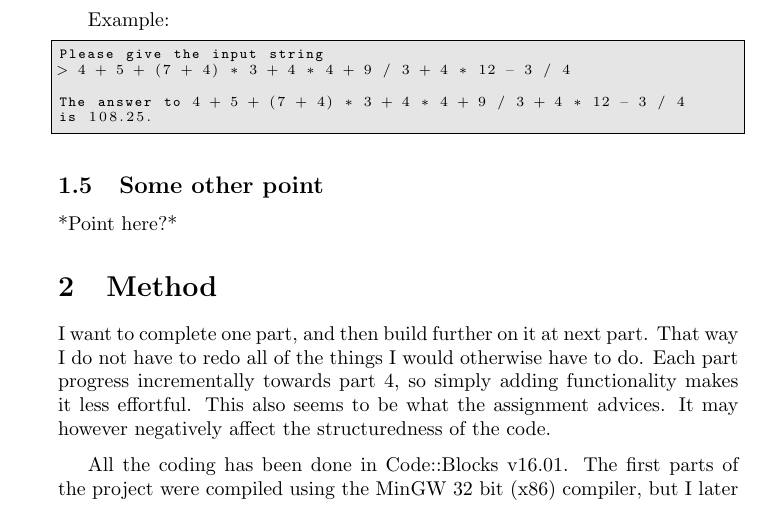
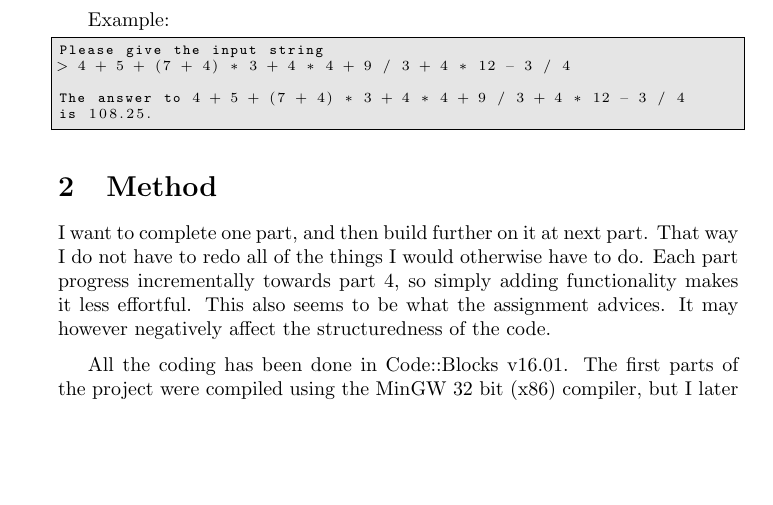
Before and after one commit to catsymptote/cppCalculatorAssignment, a LaTeX document (Report/calculator_report.tex): part of page 4 of 15 before the commit and part of page 4 of 14 after it, cut so that both start at the same text, the shorter picture padded with empty space. Compiled offline with pdfLaTeX.

Commit message:
Project updates.

```diff
--- a/Report/calculator_report.tex
+++ b/Report/calculator_report.tex
@@ -177,9 +177,6 @@
 				is 108.25.
 			\end{lstlisting}
 		% End of Part 3
-		\subsection{Some other point}
-			*Point here?*
-		% End of subsection 2
 	% End of section 1 - Introduction
 
 
```
Also changed, not shown: 4 other files.
